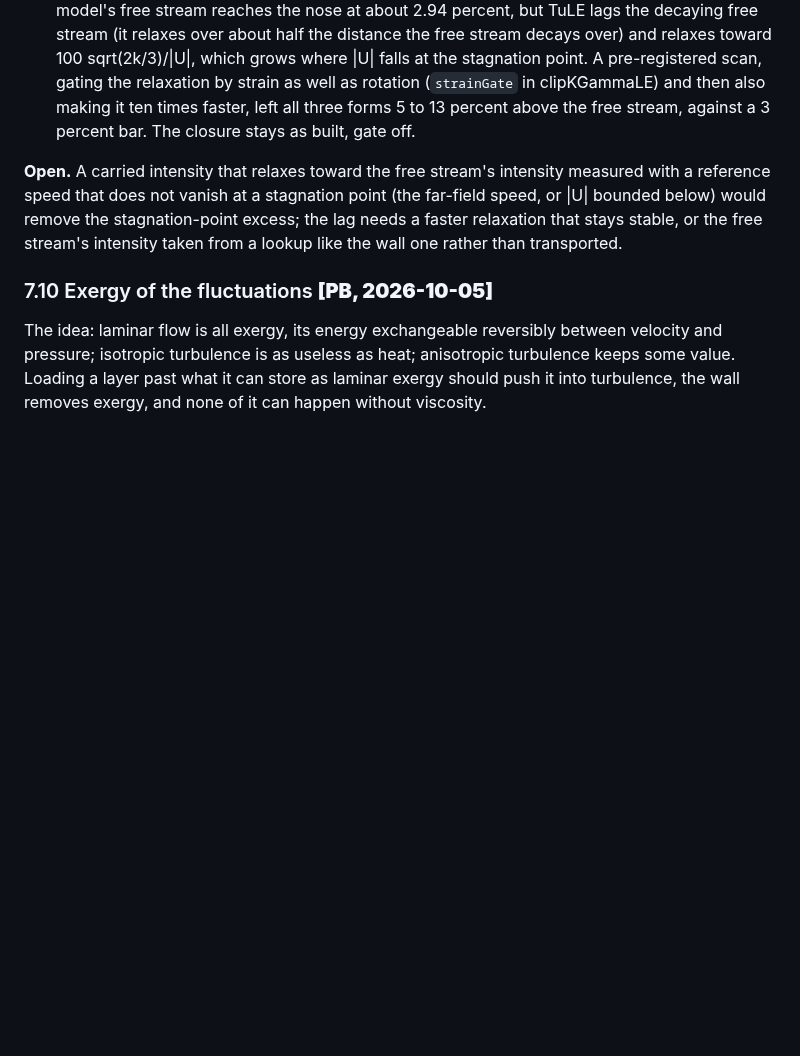
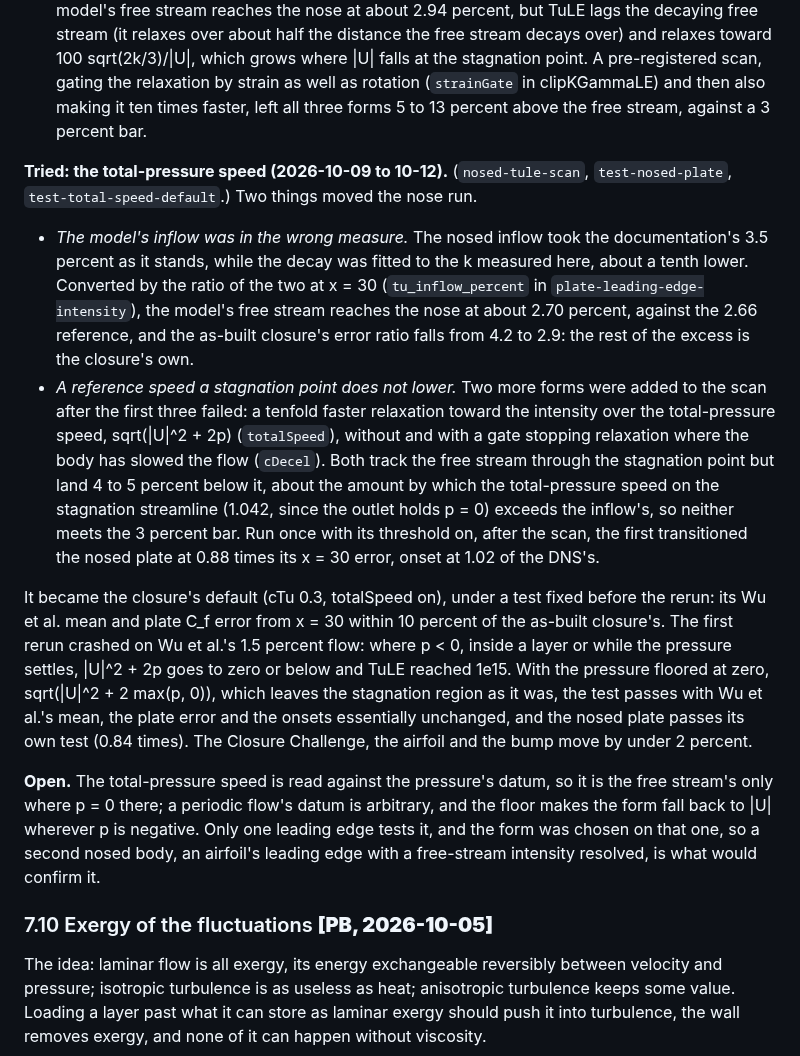
Before and after one commit to petebachant/boundary-layer-turbulence-modeling, a Markdown page: docs/ideas-log.md, the part around the change. GitHub-like rendering; blank space fills up the shorter version.

Commit message:
Log the total-pressure form of the carried intensity

```diff
--- a/docs/ideas-log.md
+++ b/docs/ideas-log.md
@@ -1596,14 +1596,48 @@ closure and Langtry-Menter barely move. Two things were behind it.
   point. A pre-registered scan, gating the relaxation by strain as well as
   rotation (`strainGate` in clipKGammaLE) and then also making it ten times
   faster, left all three forms 5 to 13 percent above the free stream,
-  against a 3 percent bar. The closure stays as built, gate off.
-
-**Open.** A carried intensity that relaxes toward the free stream's
-intensity measured with a reference speed that does not vanish at a
-stagnation point (the far-field speed, or |U| bounded below) would remove
-the stagnation-point excess; the lag needs a faster relaxation that stays
-stable, or the free stream's intensity taken from a lookup like the wall
-one rather than transported.
+  against a 3 percent bar.
+
+**Tried: the total-pressure speed (2026-10-09 to 10-12).**
+(`nosed-tule-scan`, `test-nosed-plate`, `test-total-speed-default`.) Two
+things moved the nose run.
+
+- *The model's inflow was in the wrong measure.* The nosed inflow took the
+  documentation's 3.5 percent as it stands, while the decay was fitted to
+  the k measured here, about a tenth lower. Converted by the ratio of the
+  two at x = 30 (`tu_inflow_percent` in `plate-leading-edge-intensity`),
+  the model's free stream reaches the nose at about 2.70 percent, against
+  the 2.66 reference, and the as-built closure's error ratio falls from 4.2
+  to 2.9: the rest of the excess is the closure's own.
+- *A reference speed a stagnation point does not lower.* Two more forms
+  were added to the scan after the first three failed: a tenfold faster
+  relaxation toward the intensity over the total-pressure speed,
+  sqrt(|U|^2 + 2p) (`totalSpeed`), without and with a gate stopping
+  relaxation where the body has slowed the flow (`cDecel`). Both track the
+  free stream through the stagnation point but land 4 to 5 percent below
+  it, about the amount by which the total-pressure speed on the stagnation
+  streamline (1.042, since the outlet holds p = 0) exceeds the inflow's, so
+  neither meets the 3 percent bar. Run once with its threshold on, after
+  the scan, the first transitioned the nosed plate at 0.88 times its x = 30
+  error, onset at 1.02 of the DNS's.
+
+It became the closure's default (cTu 0.3, totalSpeed on), under a test
+fixed before the rerun: its Wu et al. mean and plate C_f error from x = 30
+within 10 percent of the as-built closure's. The first rerun crashed on
+Wu et al.'s 1.5 percent flow: where p < 0, inside a layer or while the
+pressure settles, |U|^2 + 2p goes to zero or below and TuLE reached 1e15.
+With the pressure floored at zero, sqrt(|U|^2 + 2 max(p, 0)), which leaves
+the stagnation region as it was, the test passes with Wu et al.'s mean,
+the plate error and the onsets essentially unchanged, and the nosed plate
+passes its own test (0.84 times). The Closure Challenge, the airfoil and
+the bump move by under 2 percent.
+
+**Open.** The total-pressure speed is read against the pressure's datum,
+so it is the free stream's only where p = 0 there; a periodic flow's datum
+is arbitrary, and the floor makes the form fall back to |U| wherever p is
+negative. Only one leading edge tests it, and the form was chosen on that
+one, so a second nosed body, an airfoil's leading edge with a free-stream
+intensity resolved, is what would confirm it.
 
 ### 7.10 Exergy of the fluctuations **[PB, 2026-10-05]**
 The idea: laminar flow is all exergy, its energy exchangeable reversibly
```
